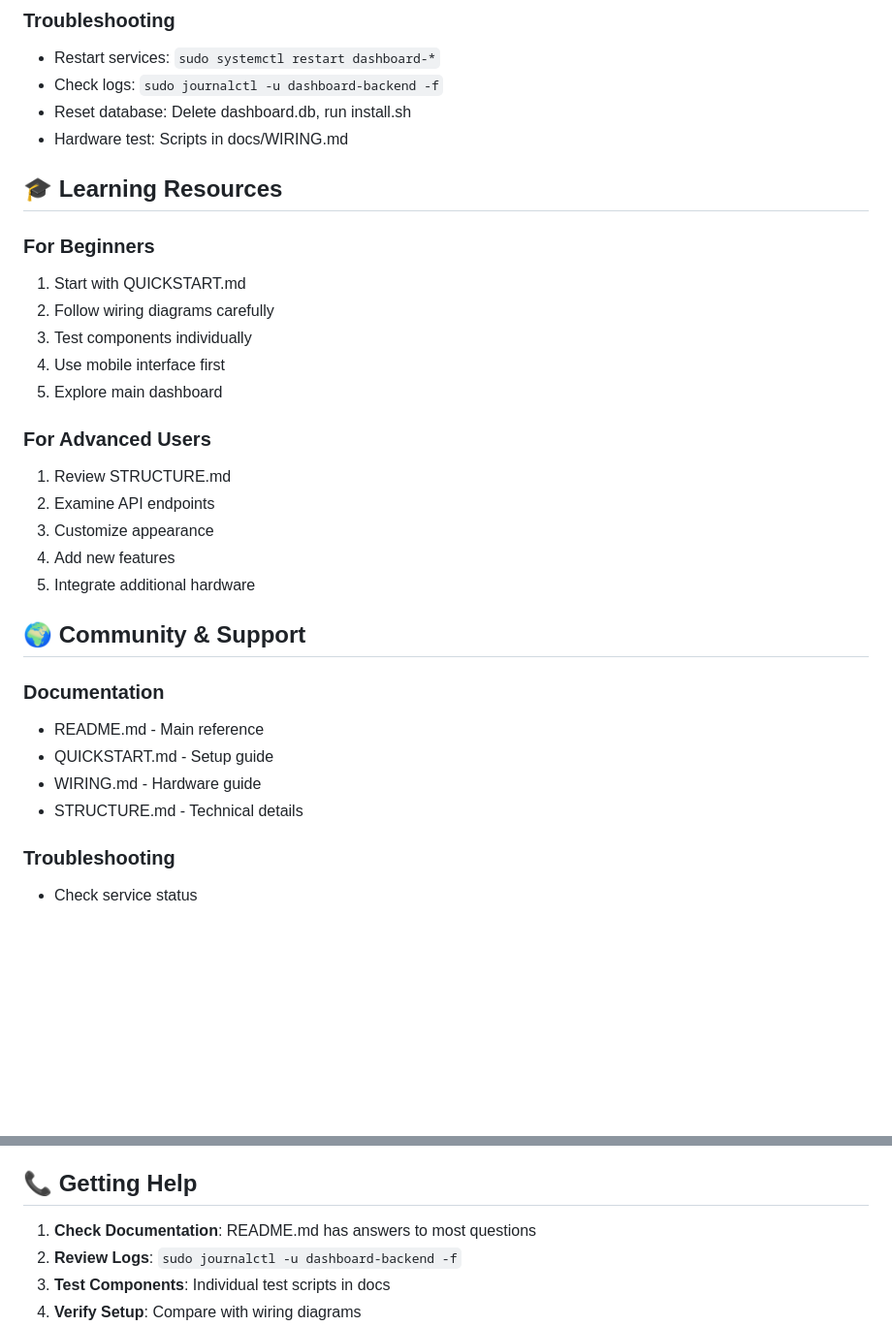
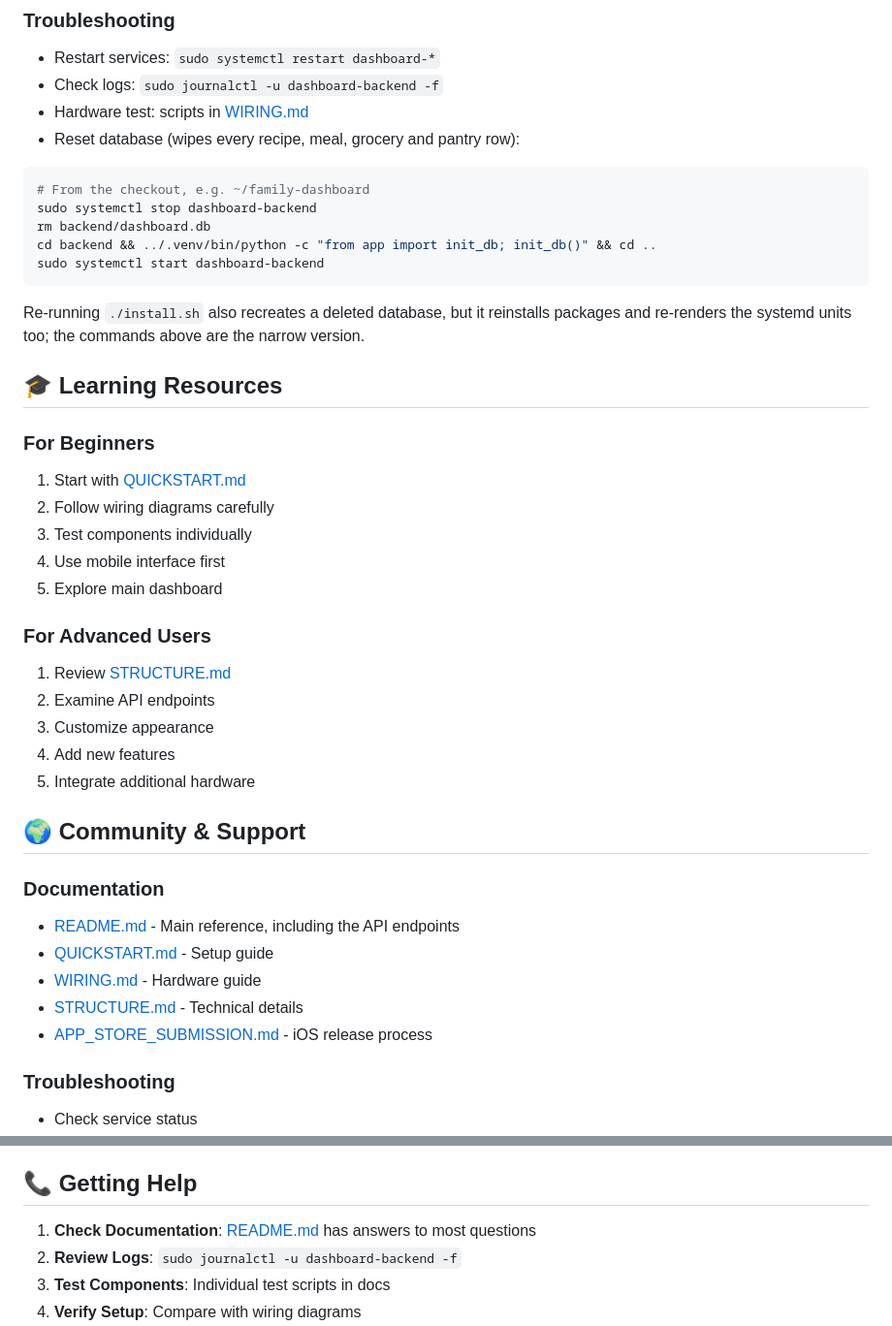
Before and after one commit to CyberSlimer/FamilyDash, a Markdown page: docs/GETTING_STARTED.md, 2 parts joined by grey strips. Shown at 97% size. Rendered like a GitHub page; blank space fills up the shorter version.

````diff
--- a/docs/GETTING_STARTED.md
+++ b/docs/GETTING_STARTED.md
@@ -259,20 +272,32 @@ has to live in `/home/pi`. Re-running it is safe and preserves your data.
 ### Troubleshooting
 - Restart services: `sudo systemctl restart dashboard-*`
 - Check logs: `sudo journalctl -u dashboard-backend -f`
-- Reset database: Delete dashboard.db, run install.sh
-- Hardware test: Scripts in docs/WIRING.md
+- Hardware test: scripts in [WIRING.md](WIRING.md)
+- Reset database (wipes every recipe, meal, grocery and pantry row):
+
+```bash
+# From the checkout, e.g. ~/family-dashboard
+sudo systemctl stop dashboard-backend
+rm backend/dashboard.db
+cd backend && ../.venv/bin/python -c "from app import init_db; init_db()" && cd ..
+sudo systemctl start dashboard-backend
+```
+
+  Re-running `./install.sh` also recreates a deleted database, but it reinstalls
+  packages and re-renders the systemd units too; the commands above are the
+  narrow version.
 
 ## 🎓 Learning Resources
 
 ### For Beginners
-1. Start with QUICKSTART.md
+1. Start with [QUICKSTART.md](QUICKSTART.md)
 2. Follow wiring diagrams carefully
 3. Test components individually
 4. Use mobile interface first
 5. Explore main dashboard
 
 ### For Advanced Users
-1. Review STRUCTURE.md
+1. Review [STRUCTURE.md](STRUCTURE.md)
 2. Examine API endpoints
 3. Customize appearance
 4. Add new features
@@ -281,10 +306,11 @@ has to live in `/home/pi`. Re-running it is safe and preserves your data.
 ## 🌍 Community & Support
 
 ### Documentation
-- README.md - Main reference
-- QUICKSTART.md - Setup guide
-- WIRING.md - Hardware guide
-- STRUCTURE.md - Technical details
+- [README.md](../README.md) - Main reference, including the API endpoints
+- [QUICKSTART.md](QUICKSTART.md) - Setup guide
+- [WIRING.md](WIRING.md) - Hardware guide
+- [STRUCTURE.md](STRUCTURE.md) - Technical details
+- [APP_STORE_SUBMISSION.md](APP_STORE_SUBMISSION.md) - iOS release process
 
 ### Troubleshooting
 - Check service status
@@ -351,7 +377,7 @@ While running, the system shows:
 
 ## 📞 Getting Help
 
-1. **Check Documentation**: README.md has answers to most questions
+1. **Check Documentation**: [README.md](../README.md) has answers to most questions
 2. **Review Logs**: `sudo journalctl -u dashboard-backend -f`
 3. **Test Components**: Individual test scripts in docs
 4. **Verify Setup**: Compare with wiring diagrams
````
Also changed, not shown: other parts of docs/GETTING_STARTED.md (+24 -11 lines).
